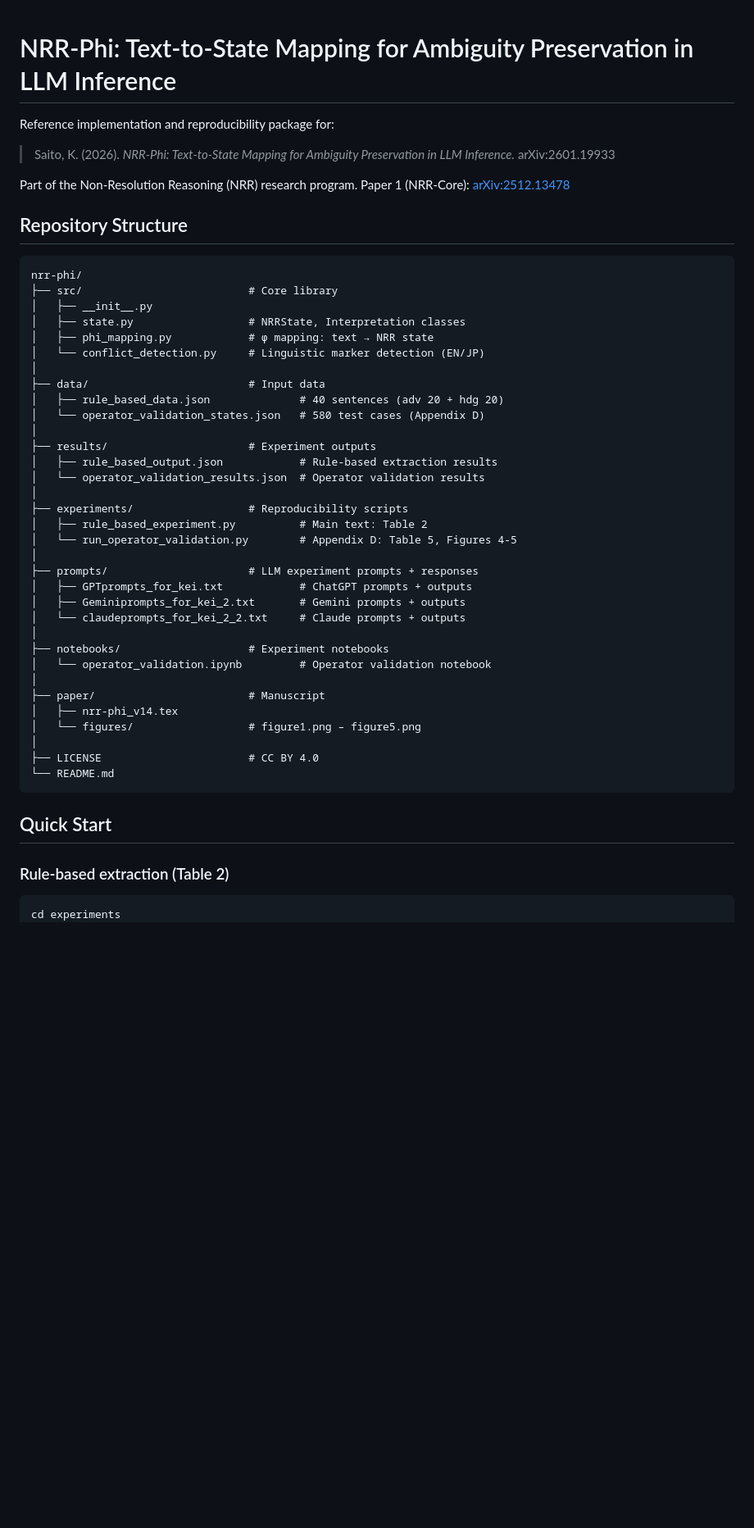
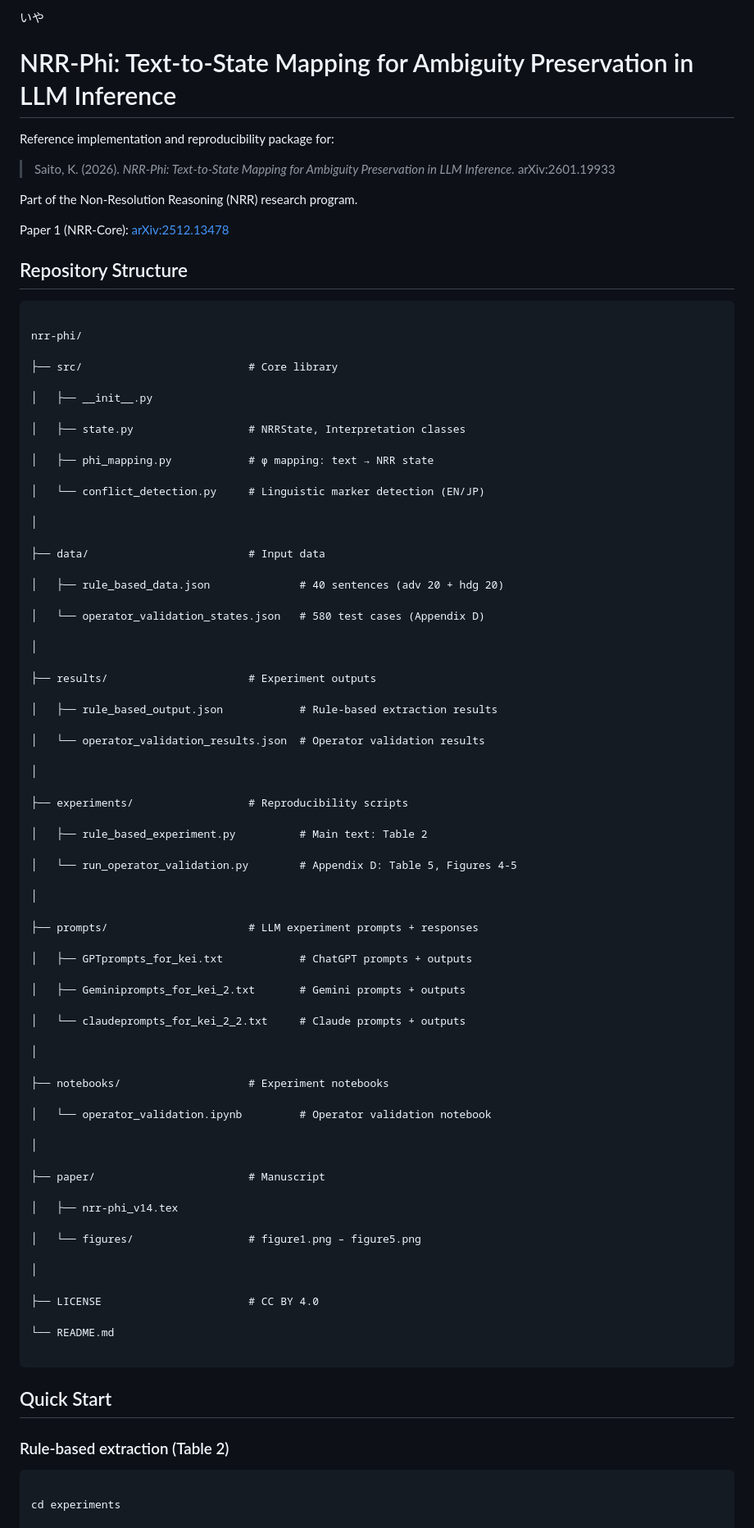
Before and after one commit to kei-saito-research/nrr-phi, a Markdown page: README.md, the part around one of its changes. Shown at 82% size. Rendered like a GitHub page; blank space fills up the shorter version.

````diff
--- a/README.md
+++ b/README.md
@@ -1,3 +1,7 @@
+いや
+
+
+
 # NRR-Phi: Text-to-State Mapping for Ambiguity Preservation in LLM Inference
 
 Reference implementation and reproducibility package for:
@@ -5,48 +9,87 @@ Reference implementation and reproducibility package for:
 > Saito, K. (2026). *NRR-Phi: Text-to-State Mapping for Ambiguity Preservation in LLM Inference.* arXiv:2601.19933
 
 Part of the Non-Resolution Reasoning (NRR) research program.
+
 Paper 1 (NRR-Core): [arXiv:2512.13478](https://arxiv.org/abs/2512.13478)
 
 ## Repository Structure
+
 ```
+
 nrr-phi/
+
 ├── src/                          # Core library
+
 │   ├── __init__.py
+
 │   ├── state.py                  # NRRState, Interpretation classes
+
 │   ├── phi_mapping.py            # φ mapping: text → NRR state
+
 │   └── conflict_detection.py     # Linguistic marker detection (EN/JP)
+
 │
+
 ├── data/                         # Input data
+
 │   ├── rule_based_data.json              # 40 sentences (adv 20 + hdg 20)
+
 │   └── operator_validation_states.json   # 580 test cases (Appendix D)
+
 │
+
 ├── results/                      # Experiment outputs
+
 │   ├── rule_based_output.json            # Rule-based extraction results
+
 │   └── operator_validation_results.json  # Operator validation results
+
 │
+
 ├── experiments/                  # Reproducibility scripts
+
 │   ├── rule_based_experiment.py          # Main text: Table 2
+
 │   └── run_operator_validation.py        # Appendix D: Table 5, Figures 4-5
+
 │
+
 ├── prompts/                      # LLM experiment prompts + responses
+
 │   ├── GPTprompts_for_kei.txt            # ChatGPT prompts + outputs
+
 │   ├── Geminiprompts_for_kei_2.txt       # Gemini prompts + outputs
+
 │   └── claudeprompts_for_kei_2_2.txt     # Claude prompts + outputs
+
 │
+
 ├── notebooks/                    # Experiment notebooks
+
 │   └── operator_validation.ipynb         # Operator validation notebook
+
 │
+
 ├── paper/                        # Manuscript
+
 │   ├── nrr-phi_v14.tex
+
 │   └── figures/                  # figure1.png – figure5.png
+
 │
+
 ├── LICENSE                       # CC BY 4.0
+
 └── README.md
+
 ```
 
 ## Quick Start
 
 ### Rule-based extraction (Table 2)
+
 ```bash
+
 cd experiments
+
 python rule_based_experiment.py
````
Also changed, not shown: other parts of README.md (+30 -3 lines).
